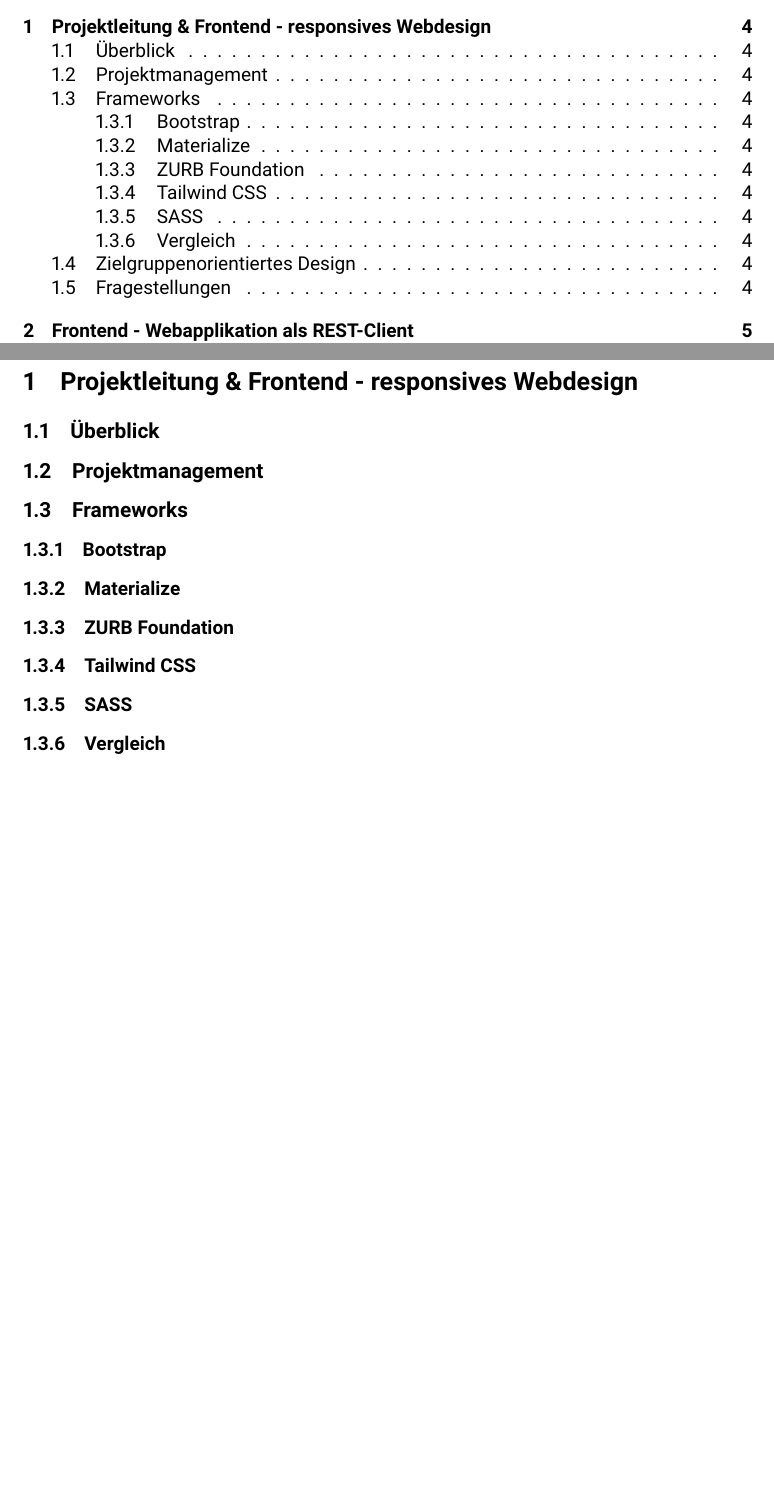
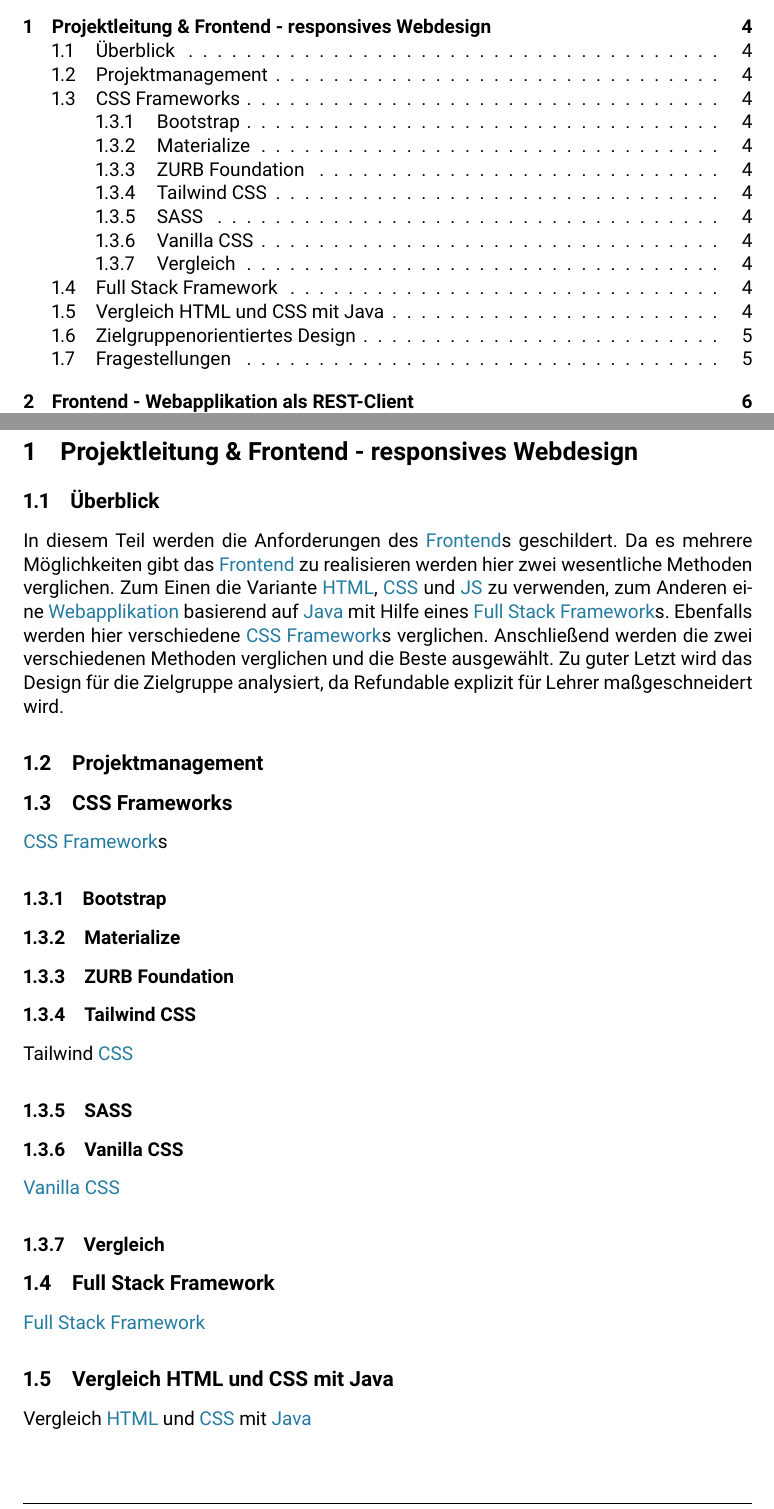
Before and after one commit to refundable-tgm/state-of-the-art, a LaTeX document (main.tex, which reads chapters/_ldehner.tex): two parts of pages 3 and 5 of 10 before the commit and two parts of pages 3 and 5 of 11 after it, joined at a grey line, cut so that both start at the same text, the shorter picture padded with empty space. Compiled offline with pdfLaTeX; a LaTeX package or settings file that is missing is left out.

Commit message:
added chapters and overwiew

```diff
--- a/chapters/_ldehner.tex
+++ b/chapters/_ldehner.tex
@@ -1,12 +1,21 @@
 \section{Projektleitung \& Frontend - responsives Webdesign}
 	\subsection{Überblick}
+	In diesem Teil werden die Anforderungen des \Gls{frontend}s geschildert. Da es mehrere Möglichkeiten gibt das \Gls{frontend} zu realisieren werden hier zwei wesentliche Methoden verglichen. Zum Einen die Variante \Gls{html}, \Gls{css} und \Gls{js} zu verwenden, zum Anderen eine \Gls{webapplikation} basierend auf \Gls{java} mit Hilfe eines \Gls{full stack framework}s. Ebenfalls werden hier verschiedene \Gls{css} \Gls{framework}s verglichen. Anschließend werden die zwei verschiedenen Methoden verglichen und die Beste ausgewählt. Zu guter Letzt wird das Design für die Zielgruppe analysiert, da Refundable explizit für Lehrer maßgeschneidert wird.
 	\subsection{Projektmanagement}
-	\subsection{Frameworks}
+	\subsection{CSS Frameworks}
+	\Gls{css} \Gls{framework}s
 		\subsubsection{Bootstrap}
 		\subsubsection{Materialize}
 		\subsubsection{ZURB Foundation}
 		\subsubsection{Tailwind CSS}
+		Tailwind \Gls{css}
 		\subsubsection{SASS}
+		\subsubsection{Vanilla CSS}
+		\Gls{vanilla} \Gls{css}
 		\subsubsection{Vergleich}
+	\subsection{Full Stack Framework}
+	\Gls{full stack framework}
+	\subsection{Vergleich HTML und CSS mit Java}
+	Vergleich \Gls{html} und \Gls{css} mit \Gls{java}
 	\subsection{Zielgruppenorientiertes Design}
 	\subsection{Fragestellungen}
```
Also changed, not shown: main.pdf.
